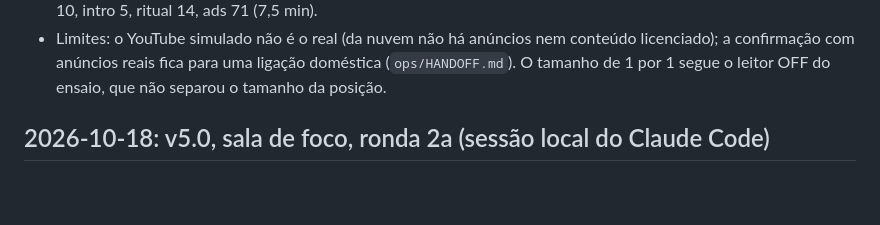
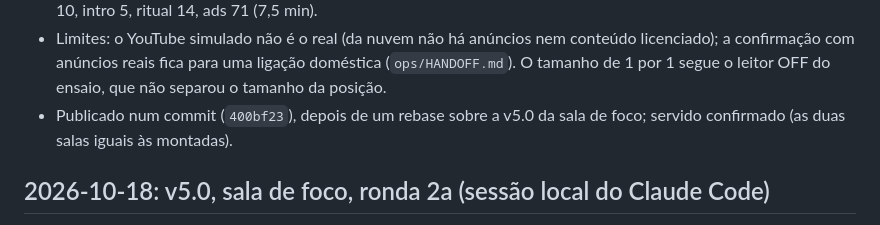
Before and after one commit to hikilinkuja/home-music, a Markdown page: ops/LOG.md, the part around the change. Rendered like a GitHub page; blank space fills up the shorter version.

Commit message:
v5.1-ops: LOG served confirmation
Co-Authored-By: Claude Opus 5.5 <noreply@anthropic.com>
Claude-Session: https://claude.ai/code/session_01PDxVDPz1irQepnYChBZtUA

```diff
--- a/ops/LOG.md
+++ b/ops/LOG.md
@@ -25,6 +25,8 @@
 - Limites: o YouTube simulado não é o real (da nuvem não há anúncios nem conteúdo licenciado); a
   confirmação com anúncios reais fica para uma ligação doméstica (`ops/HANDOFF.md`). O tamanho de
   1 por 1 segue o leitor OFF do ensaio, que não separou o tamanho da posição.
+- Publicado num commit (`400bf23`), depois de um rebase sobre a v5.0 da sala de foco; servido
+  confirmado (as duas salas iguais às montadas).
 
 ## 2026-10-18: v5.0, sala de foco, ronda 2a (sessão local do Claude Code)
 
```
